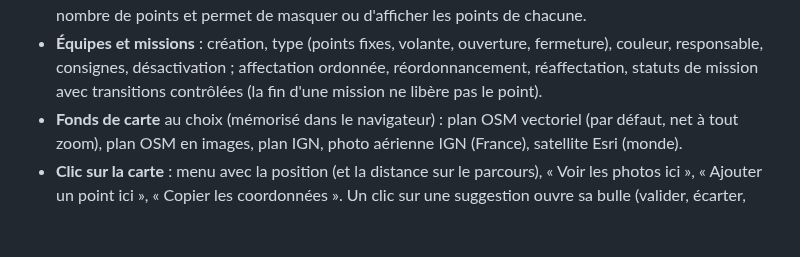
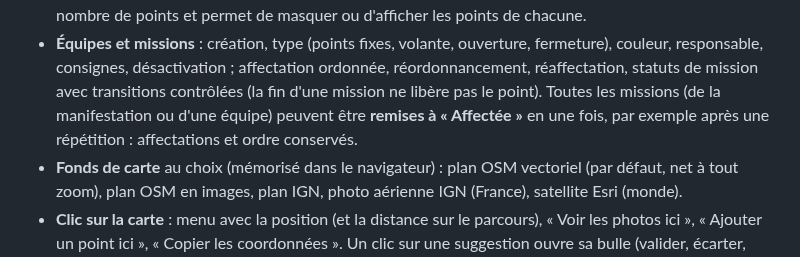
Before and after one commit to qhess34/cortege-coordination, a Markdown page: README.md, the part around the change. Rendered like a GitHub page; blank space fills up the shorter version.

Commit message:
Remise de toutes les missions (manifestation ou équipe) à « Affectée »
Co-Authored-By: Claude Opus 5.5 <noreply@anthropic.com>
Claude-Session: https://claude.ai/code/session_01UxooiTpgr5FJ3Xxd8onjJv

```diff
--- a/README.md
+++ b/README.md
@@ -97,7 +97,8 @@ La conception (architecture, modèle de données, écrans, risques) est décrite
 - **Équipes et missions** : création, type (points fixes, volante, ouverture, fermeture), couleur, responsable,
   consignes, désactivation ; affectation ordonnée,
   réordonnancement, réaffectation, statuts de mission avec transitions contrôlées (la fin d'une mission ne libère
-  pas le point).
+  pas le point). Toutes les missions (de la manifestation ou d'une équipe) peuvent être **remises à « Affectée »** en
+  une fois, par exemple après une répétition : affectations et ordre conservés.
 - **Fonds de carte** au choix (mémorisé dans le navigateur) : plan OSM vectoriel (par défaut, net à tout zoom),
   plan OSM en images, plan IGN, photo aérienne IGN (France), satellite Esri (monde).
 - **Clic sur la carte** : menu avec la position (et la distance sur le parcours), « Voir les photos ici »,
```
Also changed, not shown: docs/guide-organisateur.md (+3 -0 lines), docs/apercu-organisateur.png, 3 other files.
